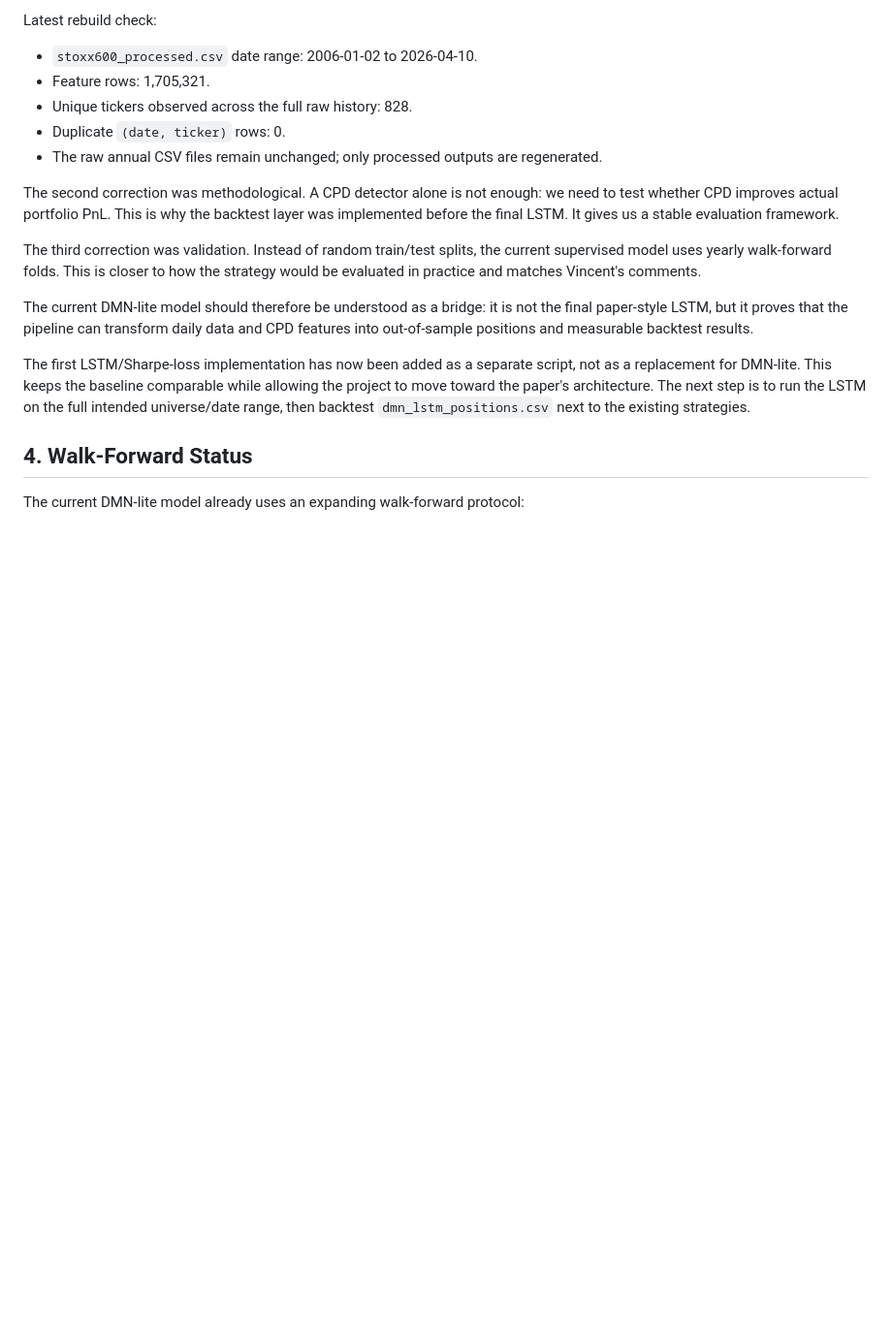
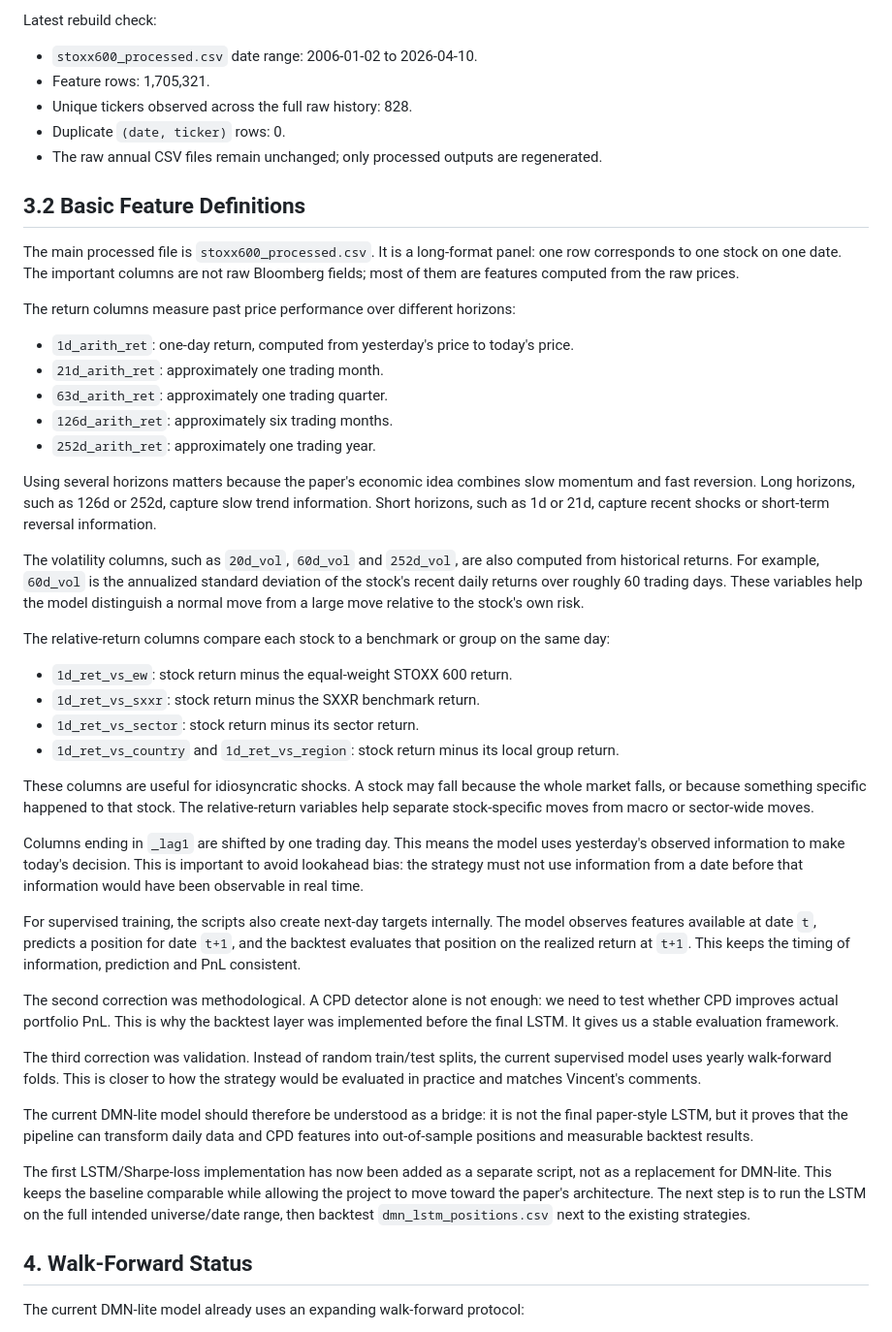
Before and after one commit to VNAZZARENO/Pergam_MSc_2026, a Markdown page: documentation/presentation1_current_results.md, the part around the change. Shown at 97% size. Drawn GitHub-style; blank space fills up the shorter version.

Commit message:
Document core feature definitions

```diff
--- a/documentation/presentation1_current_results.md
+++ b/documentation/presentation1_current_results.md
@@ -107,6 +107,56 @@ Latest rebuild check:
 - The raw annual CSV files remain unchanged; only processed outputs are
   regenerated.
 
+## 3.2 Basic Feature Definitions
+
+The main processed file is `stoxx600_processed.csv`. It is a long-format panel:
+one row corresponds to one stock on one date. The important columns are not raw
+Bloomberg fields; most of them are features computed from the raw prices.
+
+The return columns measure past price performance over different horizons:
+
+- `1d_arith_ret`: one-day return, computed from yesterday's price to today's
+  price.
+- `21d_arith_ret`: approximately one trading month.
+- `63d_arith_ret`: approximately one trading quarter.
+- `126d_arith_ret`: approximately six trading months.
+- `252d_arith_ret`: approximately one trading year.
+
+Using several horizons matters because the paper's economic idea combines slow
+momentum and fast reversion. Long horizons, such as 126d or 252d, capture slow
+trend information. Short horizons, such as 1d or 21d, capture recent shocks or
+short-term reversal information.
+
+The volatility columns, such as `20d_vol`, `60d_vol` and `252d_vol`, are also
+computed from historical returns. For example, `60d_vol` is the annualized
+standard deviation of the stock's recent daily returns over roughly 60 trading
+days. These variables help the model distinguish a normal move from a large
+move relative to the stock's own risk.
+
+The relative-return columns compare each stock to a benchmark or group on the
+same day:
+
+- `1d_ret_vs_ew`: stock return minus the equal-weight STOXX 600 return.
+- `1d_ret_vs_sxxr`: stock return minus the SXXR benchmark return.
+- `1d_ret_vs_sector`: stock return minus its sector return.
+- `1d_ret_vs_country` and `1d_ret_vs_region`: stock return minus its local
+  group return.
+
+These columns are useful for idiosyncratic shocks. A stock may fall because the
+whole market falls, or because something specific happened to that stock. The
+relative-return variables help separate stock-specific moves from macro or
+sector-wide moves.
+
+Columns ending in `_lag1` are shifted by one trading day. This means the model
+uses yesterday's observed information to make today's decision. This is
+important to avoid lookahead bias: the strategy must not use information from a
+date before that information would have been observable in real time.
+
+For supervised training, the scripts also create next-day targets internally.
+The model observes features available at date `t`, predicts a position for date
+`t+1`, and the backtest evaluates that position on the realized return at
+`t+1`. This keeps the timing of information, prediction and PnL consistent.
+
 The second correction was methodological. A CPD detector alone is not enough:
 we need to test whether CPD improves actual portfolio PnL. This is why the
 backtest layer was implemented before the final LSTM. It gives us a stable
```
